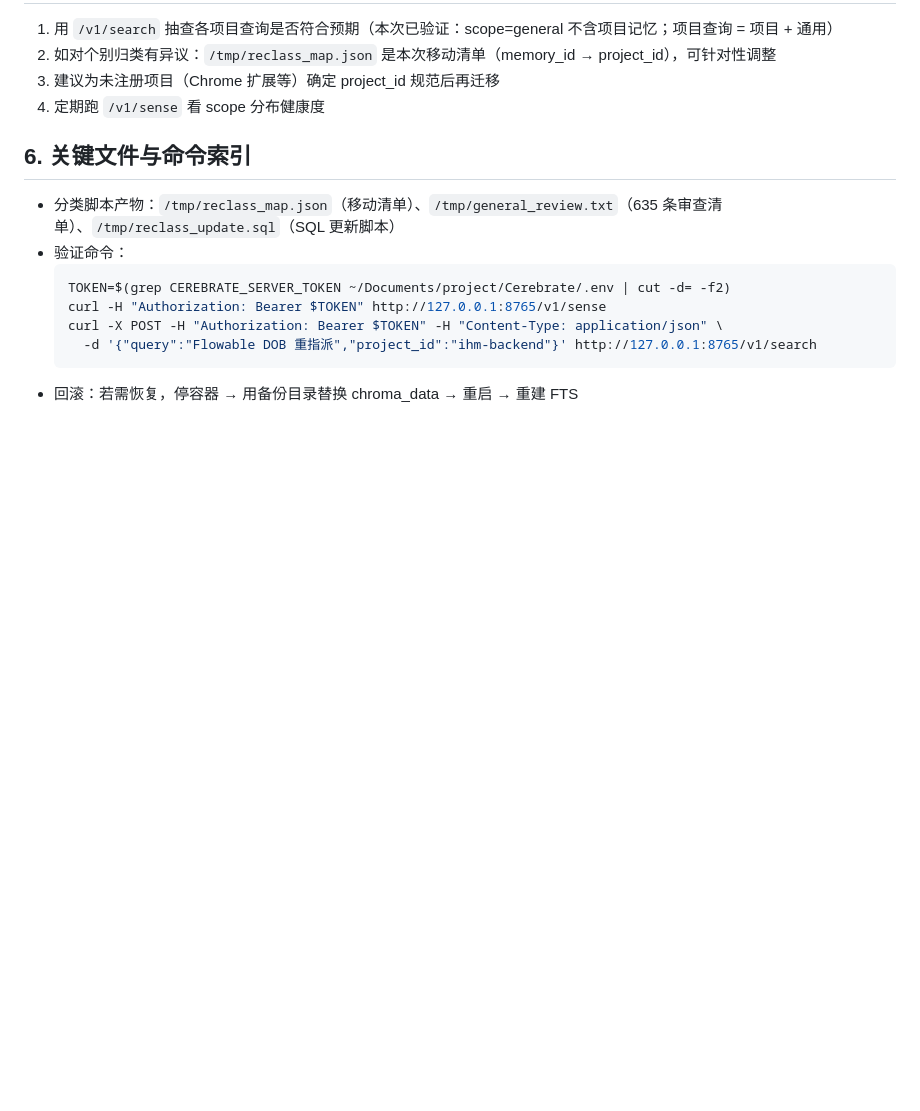
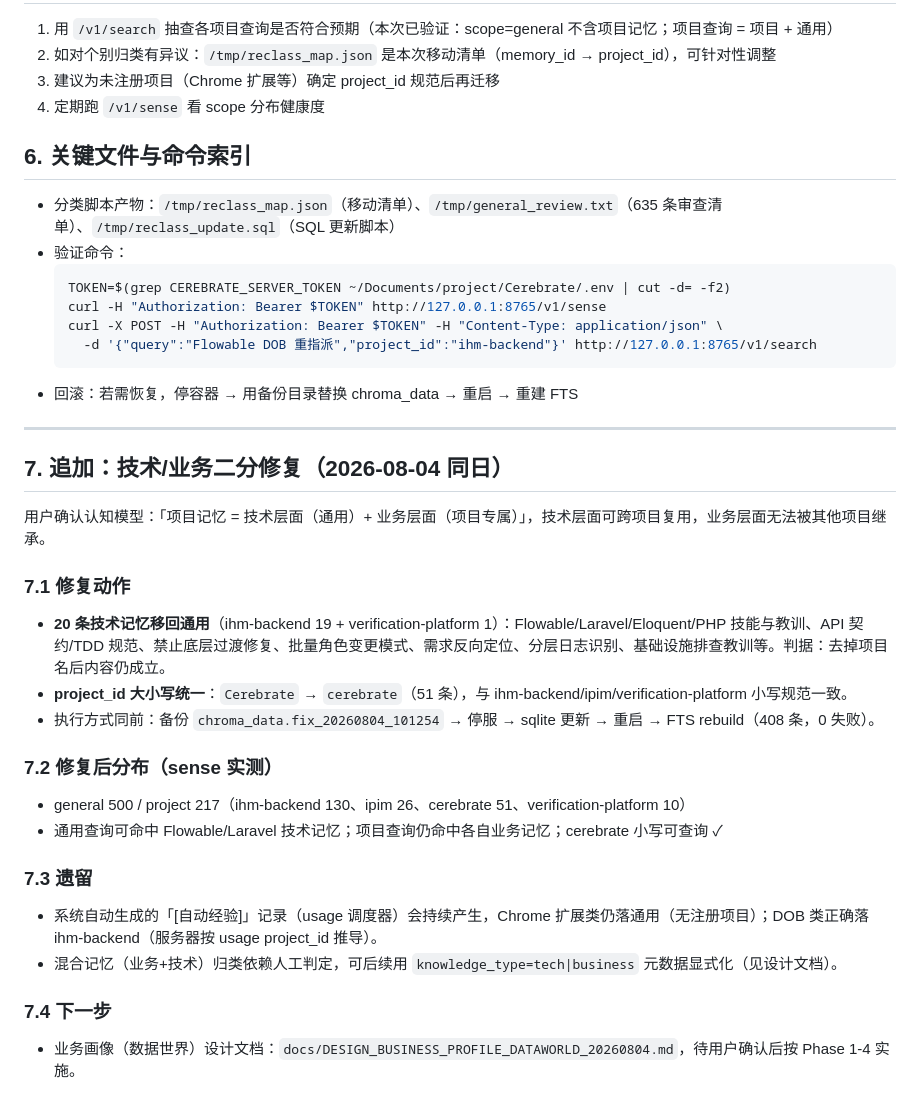
Before and after one commit to YaYII/Cerebrate, a Markdown page: docs/HANDOFF_GENERAL_MEMORY_RECLASS_20260804.md, the part around the change. Rendered like a GitHub page; blank space fills up the shorter version.

Commit message:
docs: 技术/业务二分修复记录 + 业务画像(数据世界)设计方案

````diff
--- a/docs/HANDOFF_GENERAL_MEMORY_RECLASS_20260804.md
+++ b/docs/HANDOFF_GENERAL_MEMORY_RECLASS_20260804.md
@@ -60,3 +60,25 @@
     -d '{"query":"Flowable DOB 重指派","project_id":"ihm-backend"}' http://127.0.0.1:8765/v1/search
   ```
 - 回滚：若需恢复，停容器 → 用备份目录替换 chroma_data → 重启 → 重建 FTS
+
+---
+
+## 7. 追加：技术/业务二分修复（2026-08-04 同日）
+
+用户确认认知模型：「项目记忆 = 技术层面（通用）+ 业务层面（项目专属）」，技术层面可跨项目复用，业务层面无法被其他项目继承。
+
+### 7.1 修复动作
+- **20 条技术记忆移回通用**（ihm-backend 19 + verification-platform 1）：Flowable/Laravel/Eloquent/PHP 技能与教训、API 契约/TDD 规范、禁止底层过渡修复、批量角色变更模式、需求反向定位、分层日志识别、基础设施排查教训等。判据：去掉项目名后内容仍成立。
+- **project_id 大小写统一**：`Cerebrate` → `cerebrate`（51 条），与 ihm-backend/ipim/verification-platform 小写规范一致。
+- 执行方式同前：备份 `chroma_data.fix_20260804_101254` → 停服 → sqlite 更新 → 重启 → FTS rebuild（408 条，0 失败）。
+
+### 7.2 修复后分布（sense 实测）
+- general 500 / project 217（ihm-backend 130、ipim 26、cerebrate 51、verification-platform 10）
+- 通用查询可命中 Flowable/Laravel 技术记忆；项目查询仍命中各自业务记忆；cerebrate 小写可查询 ✓
+
+### 7.3 遗留
+- 系统自动生成的「[自动经验]」记录（usage 调度器）会持续产生，Chrome 扩展类仍落通用（无注册项目）；DOB 类正确落 ihm-backend（服务器按 usage project_id 推导）。
+- 混合记忆（业务+技术）归类依赖人工判定，可后续用 `knowledge_type=tech|business` 元数据显式化（见设计文档）。
+
+### 7.4 下一步
+- 业务画像（数据世界）设计文档：`docs/DESIGN_BUSINESS_PROFILE_DATAWORLD_20260804.md`，待用户确认后按 Phase 1-4 实施。
````
Also changed, not shown: docs/DESIGN_BUSINESS_PROFILE_DATAWORLD_20260804.md (added, +120 -0 lines).
